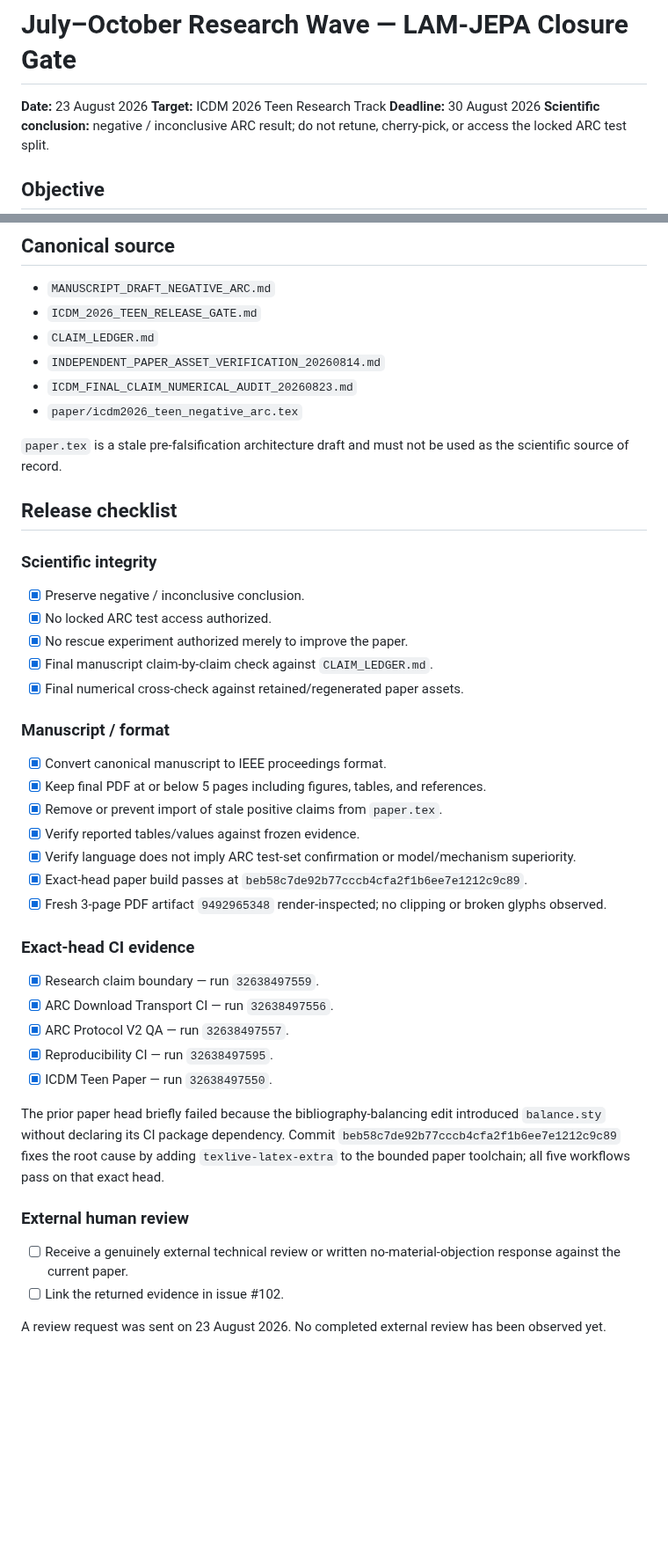
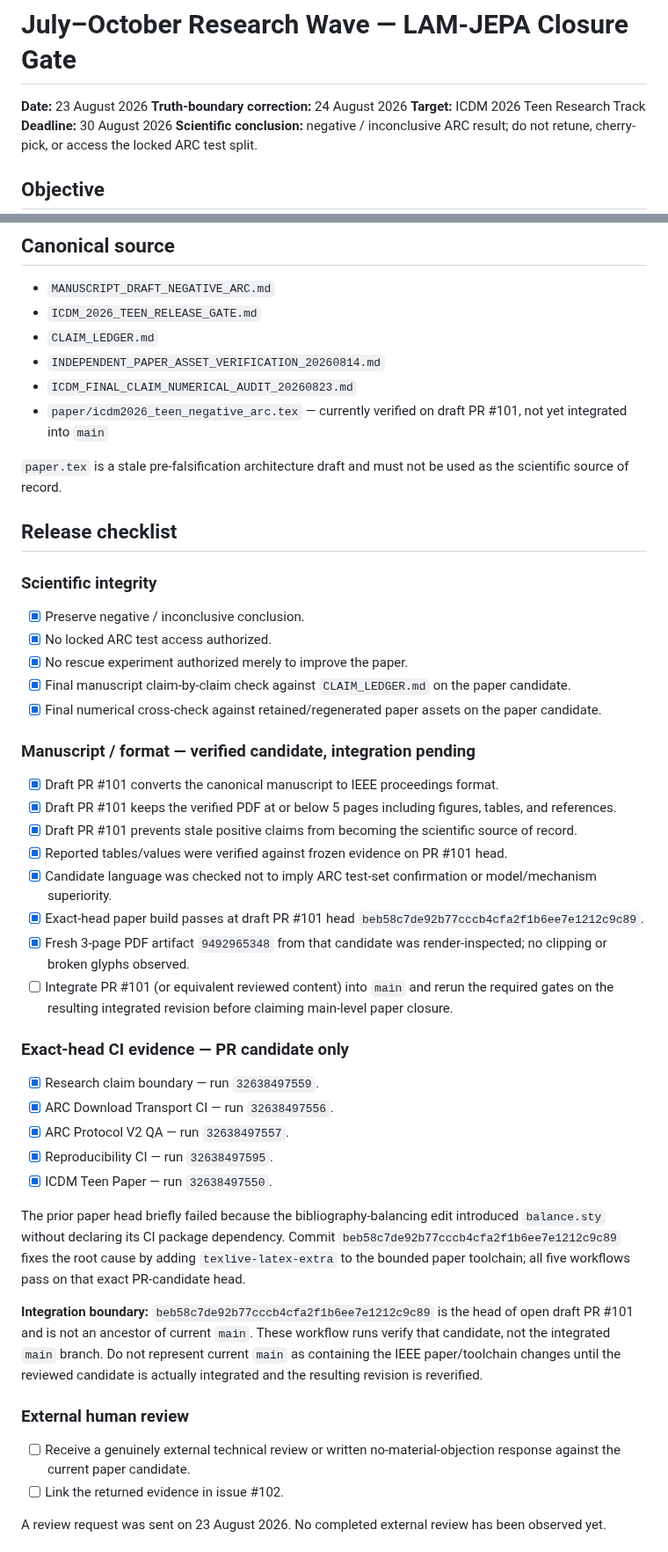
Before and after one commit to vertex-studyAI/LAM-JEPA, a Markdown page: RESEARCH_WAVE_EXECUTION_20260823.md, 2 parts joined by grey strips. Shown at 88% size. Rendered like a GitHub page; blank space fills up the shorter version.

Commit message:
docs: correct LAM-JEPA main vs PR paper evidence boundary

```diff
--- a/RESEARCH_WAVE_EXECUTION_20260823.md
+++ b/RESEARCH_WAVE_EXECUTION_20260823.md
@@ -1,6 +1,7 @@
 # July–October Research Wave — LAM-JEPA Closure Gate
 
 **Date:** 23 August 2026
+**Truth-boundary correction:** 24 August 2026
 **Target:** ICDM 2026 Teen Research Track
 **Deadline:** 30 August 2026
 **Scientific conclusion:** negative / inconclusive ARC result; do not retune, cherry-pick, or access the locked ARC test split.
@@ -16,7 +17,7 @@ Close every blocker required to move LAM-JEPA from scientifically bounded to a t
 - `CLAIM_LEDGER.md`
 - `INDEPENDENT_PAPER_ASSET_VERIFICATION_20260814.md`
 - `ICDM_FINAL_CLAIM_NUMERICAL_AUDIT_20260823.md`
-- `paper/icdm2026_teen_negative_arc.tex`
+- `paper/icdm2026_teen_negative_arc.tex` — currently verified on draft PR #101, not yet integrated into `main`
 
 `paper.tex` is a stale pre-falsification architecture draft and must not be used as the scientific source of record.
 
@@ -26,29 +27,32 @@ Close every blocker required to move LAM-JEPA from scientifically bounded to a t
 - [x] Preserve negative / inconclusive conclusion.
 - [x] No locked ARC test access authorized.
 - [x] No rescue experiment authorized merely to improve the paper.
-- [x] Final manuscript claim-by-claim check against `CLAIM_LEDGER.md`.
-- [x] Final numerical cross-check against retained/regenerated paper assets.
+- [x] Final manuscript claim-by-claim check against `CLAIM_LEDGER.md` on the paper candidate.
+- [x] Final numerical cross-check against retained/regenerated paper assets on the paper candidate.
 
-### Manuscript / format
-- [x] Convert canonical manuscript to IEEE proceedings format.
-- [x] Keep final PDF at or below 5 pages including figures, tables, and references.
-- [x] Remove or prevent import of stale positive claims from `paper.tex`.
-- [x] Verify reported tables/values against frozen evidence.
-- [x] Verify language does not imply ARC test-set confirmation or model/mechanism superiority.
-- [x] Exact-head paper build passes at `beb58c7de92b77cccb4cfa2f1b6ee7e1212c9c89`.
-- [x] Fresh 3-page PDF artifact `9492965348` render-inspected; no clipping or broken glyphs observed.
+### Manuscript / format — verified candidate, integration pending
+- [x] Draft PR #101 converts the canonical manuscript to IEEE proceedings format.
+- [x] Draft PR #101 keeps the verified PDF at or below 5 pages including figures, tables, and references.
+- [x] Draft PR #101 prevents stale positive claims from becoming the scientific source of record.
+- [x] Reported tables/values were verified against frozen evidence on PR #101 head.
+- [x] Candidate language was checked not to imply ARC test-set confirmation or model/mechanism superiority.
+- [x] Exact-head paper build passes at draft PR #101 head `beb58c7de92b77cccb4cfa2f1b6ee7e1212c9c89`.
+- [x] Fresh 3-page PDF artifact `9492965348` from that candidate was render-inspected; no clipping or broken glyphs observed.
+- [ ] Integrate PR #101 (or equivalent reviewed content) into `main` and rerun the required gates on the resulting integrated revision before claiming main-level paper closure.
 
-### Exact-head CI evidence
+### Exact-head CI evidence — PR candidate only
 - [x] Research claim boundary — run `32638497559`.
 - [x] ARC Download Transport CI — run `32638497556`.
 - [x] ARC Protocol V2 QA — run `32638497557`.
 - [x] Reproducibility CI — run `32638497595`.
 - [x] ICDM Teen Paper — run `32638497550`.
 
-The prior paper head briefly failed because the bibliography-balancing edit introduced `balance.sty` without declaring its CI package dependency. Commit `beb58c7de92b77cccb4cfa2f1b6ee7e1212c9c89` fixes the root cause by adding `texlive-latex-extra` to the bounded paper toolchain; all five workflows pass on that exact head.
+The prior paper head briefly failed because the bibliography-balancing edit introduced `balance.sty` without declaring its CI package dependency. Commit `beb58c7de92b77cccb4cfa2f1b6ee7e1212c9c89` fixes the root cause by adding `texlive-latex-extra` to the bounded paper toolchain; all five workflows pass on that exact PR-candidate head.
+
+**Integration boundary:** `beb58c7de92b77cccb4cfa2f1b6ee7e1212c9c89` is the head of open draft PR #101 and is not an ancestor of current `main`. These workflow runs verify that candidate, not the integrated `main` branch. Do not represent current `main` as containing the IEEE paper/toolchain changes until the reviewed candidate is actually integrated and the resulting revision is reverified.
 
 ### External human review
-- [ ] Receive a genuinely external technical review or written no-material-objection response against the current paper.
+- [ ] Receive a genuinely external technical review or written no-material-objection response against the current paper candidate.
 - [ ] Link the returned evidence in issue #102.
 
 A review request was sent on 23 August 2026. No completed external review has been observed yet.
```
Also changed, not shown: other parts of RESEARCH_WAVE_EXECUTION_20260823.md (+11 -7 lines).
